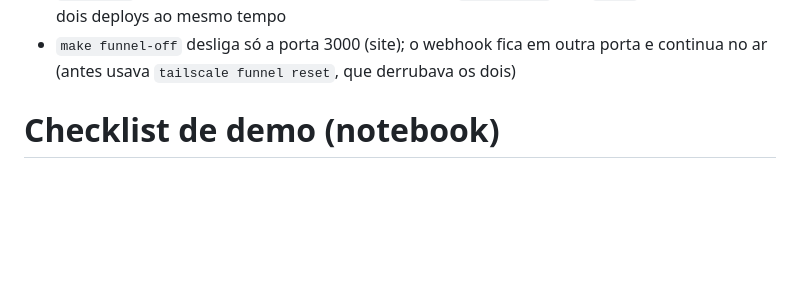
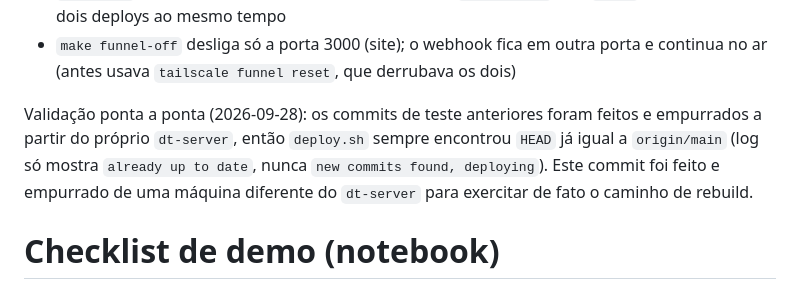
Before and after one commit to ViniciusP0/faperon-novo, a Markdown page: infra/demo-checklist.md, the part around the change. Rendered like a GitHub page; blank space fills up the shorter version.

Commit message:
docs(infra): registra validação real do deploy automático
Os testes anteriores commitaram e empurraram direto do dt-server, então
deploy.sh sempre via HEAD já igual a origin/main. Este commit vem de
outra máquina para exercitar o caminho de rebuild de verdade.

Co-Authored-By: Claude Sonnet 5 <noreply@anthropic.com>

```diff
--- a/infra/demo-checklist.md
+++ b/infra/demo-checklist.md
@@ -25,6 +25,8 @@ Operação:
 - Log de cada deploy: `infra/deploy.log` (ou `journalctl -u faperon-webhook -f` para o listener)
 - `deploy.sh` só reconstrói quando há commit novo em `origin/main`; usa `flock` para não rodar dois deploys ao mesmo tempo
 - `make funnel-off` desliga só a porta 3000 (site); o webhook fica em outra porta e continua no ar (antes usava `tailscale funnel reset`, que derrubava os dois)
+
+Validação ponta a ponta (2026-09-28): os commits de teste anteriores foram feitos e empurrados a partir do próprio `dt-server`, então `deploy.sh` sempre encontrou `HEAD` já igual a `origin/main` (log só mostra `already up to date`, nunca `new commits found, deploying`). Este commit foi feito e empurrado de uma máquina diferente do `dt-server` para exercitar de fato o caminho de rebuild.
 
 # Checklist de demo (notebook)
 
```
